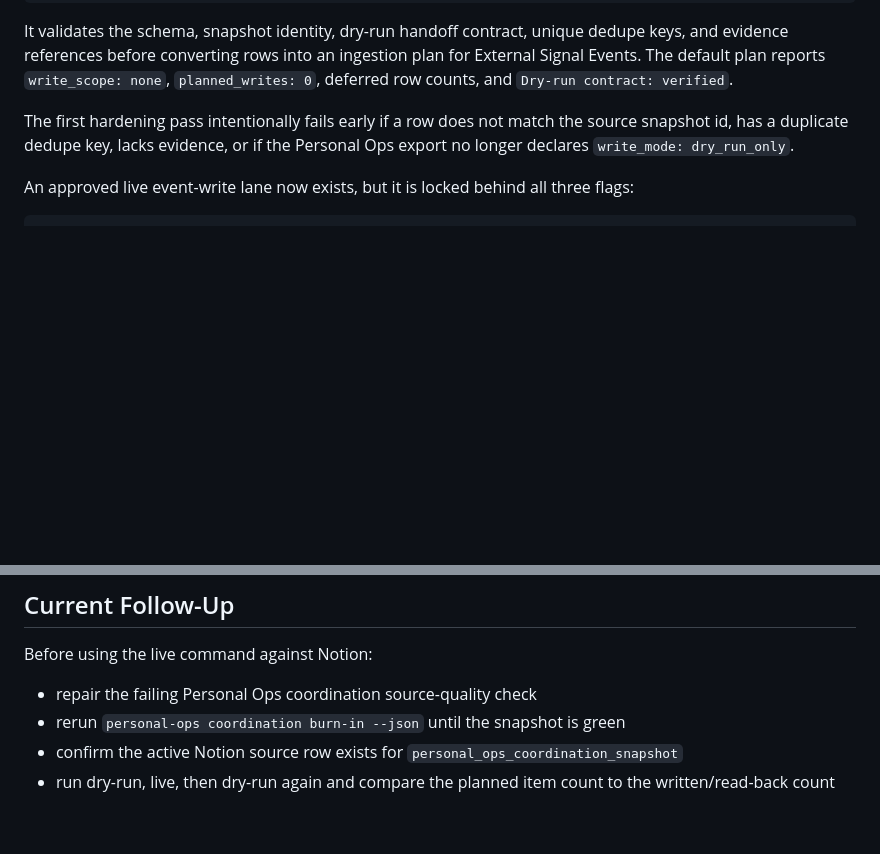
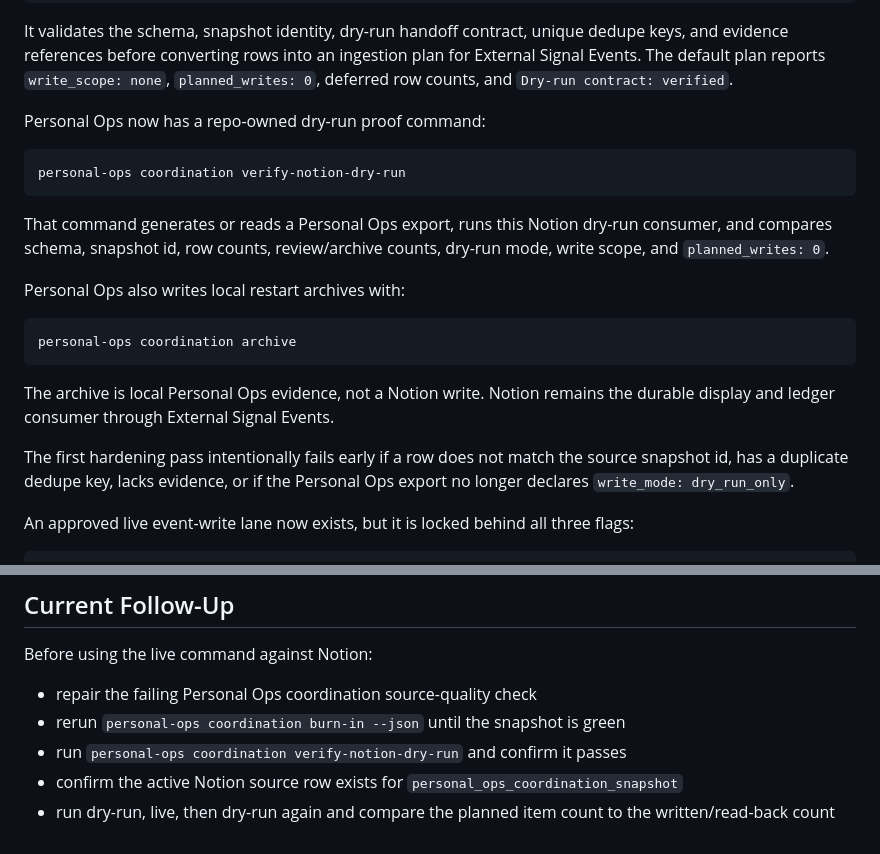
Before and after one commit to saagpatel/notion-operating-system, a Markdown page: docs/personal-ops-coordination-ingestion.md, 2 parts joined by grey strips. Drawn GitHub-style; blank space fills up the shorter version.

Commit message:
docs(coordination): record Personal Ops ledger handoff commands

````diff
--- a/docs/personal-ops-coordination-ingestion.md
+++ b/docs/personal-ops-coordination-ingestion.md
@@ -16,6 +16,22 @@ personal-ops coordination export --for notion --json --output /path/to/personal-
 ```
 
 It validates the schema, snapshot identity, dry-run handoff contract, unique dedupe keys, and evidence references before converting rows into an ingestion plan for External Signal Events. The default plan reports `write_scope: none`, `planned_writes: 0`, deferred row counts, and `Dry-run contract: verified`.
+
+Personal Ops now has a repo-owned dry-run proof command:
+
+```bash
+personal-ops coordination verify-notion-dry-run
+```
+
+That command generates or reads a Personal Ops export, runs this Notion dry-run consumer, and compares schema, snapshot id, row counts, review/archive counts, dry-run mode, write scope, and `planned_writes: 0`.
+
+Personal Ops also writes local restart archives with:
+
+```bash
+personal-ops coordination archive
+```
+
+The archive is local Personal Ops evidence, not a Notion write. Notion remains the durable display and ledger consumer through External Signal Events.
 
 The first hardening pass intentionally fails early if a row does not match the source snapshot id, has a duplicate dedupe key, lacks evidence, or if the Personal Ops export no longer declares `write_mode: dry_run_only`.
 
@@ -68,5 +84,6 @@ Before using the live command against Notion:
 
 - repair the failing Personal Ops coordination source-quality check
 - rerun `personal-ops coordination burn-in --json` until the snapshot is green
+- run `personal-ops coordination verify-notion-dry-run` and confirm it passes
 - confirm the active Notion source row exists for `personal_ops_coordination_snapshot`
 - run dry-run, live, then dry-run again and compare the planned item count to the written/read-back count
````
